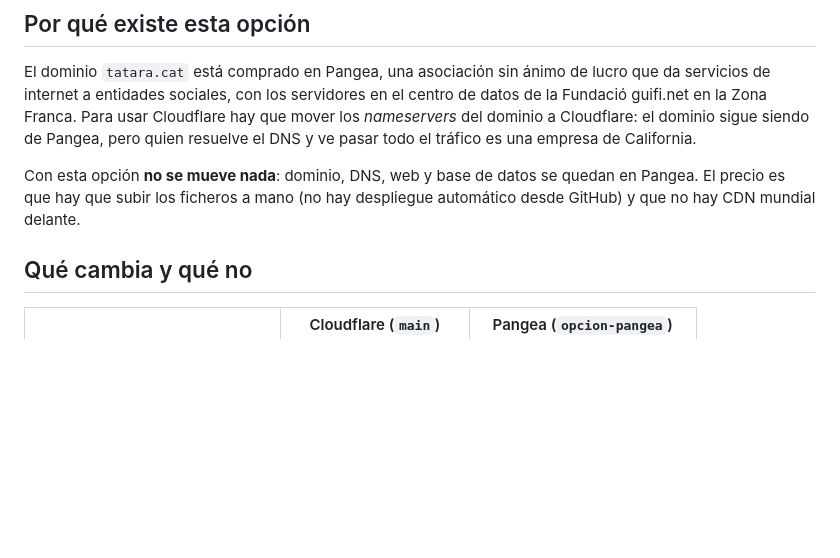
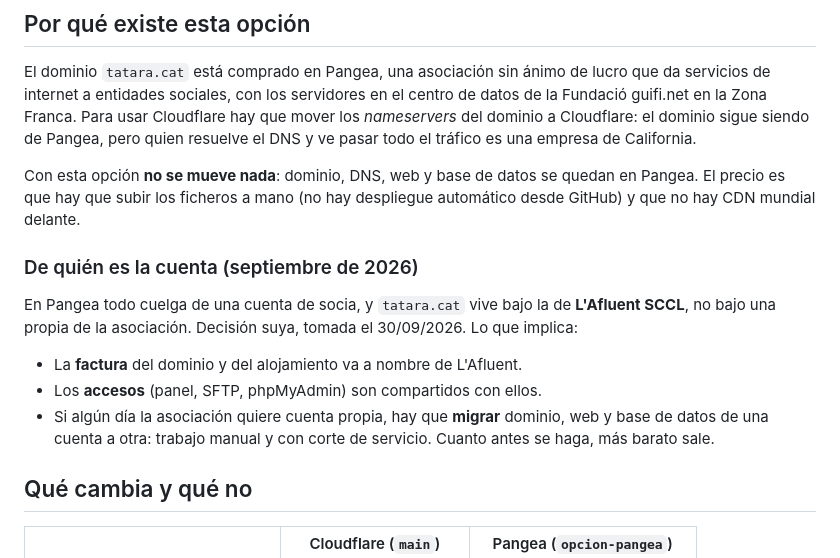
Before and after one commit to meowrhino/tatara, a Markdown page: DEPLOY_PANGEA.md, the part around the change. GitHub-like rendering; blank space fills up the shorter version.

Commit message:
docs(pangea): de quién es la cuenta de Pangea y qué implica
El dominio y el alojamiento quedan bajo la cuenta de socia de L'Afluent,
no bajo una de la asociación. Queda escrito porque condiciona la factura,
quién tiene los accesos y el coste de una mudanza futura.

Co-Authored-By: Claude Opus 5 <noreply@anthropic.com>

```diff
--- a/DEPLOY_PANGEA.md
+++ b/DEPLOY_PANGEA.md
@@ -20,6 +20,18 @@ pero quien resuelve el DNS y ve pasar todo el tráfico es una empresa de Califor
 Con esta opción **no se mueve nada**: dominio, DNS, web y base de datos se quedan
 en Pangea. El precio es que hay que subir los ficheros a mano (no hay despliegue
 automático desde GitHub) y que no hay CDN mundial delante.
+
+### De quién es la cuenta (septiembre de 2026)
+
+En Pangea todo cuelga de una cuenta de socia, y `tatara.cat` vive bajo la de
+**L'Afluent SCCL**, no bajo una propia de la asociación. Decisión suya, tomada el
+30/09/2026. Lo que implica:
+
+- La **factura** del dominio y del alojamiento va a nombre de L'Afluent.
+- Los **accesos** (panel, SFTP, phpMyAdmin) son compartidos con ellos.
+- Si algún día la asociación quiere cuenta propia, hay que **migrar** dominio,
+  web y base de datos de una cuenta a otra: trabajo manual y con corte de
+  servicio. Cuanto antes se haga, más barato sale.
 
 ## Qué cambia y qué no
 
```
